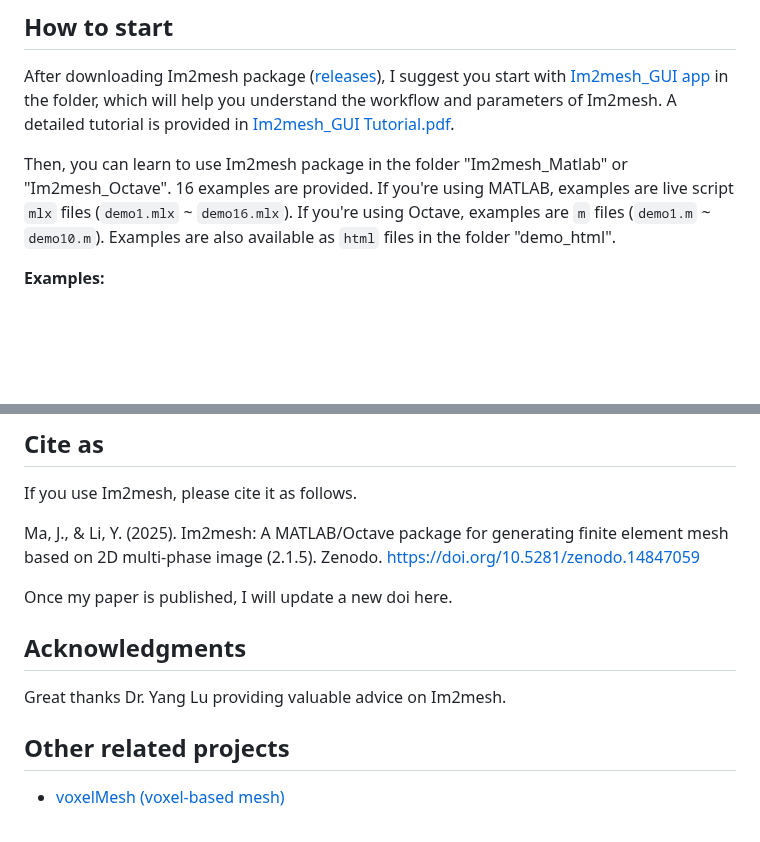
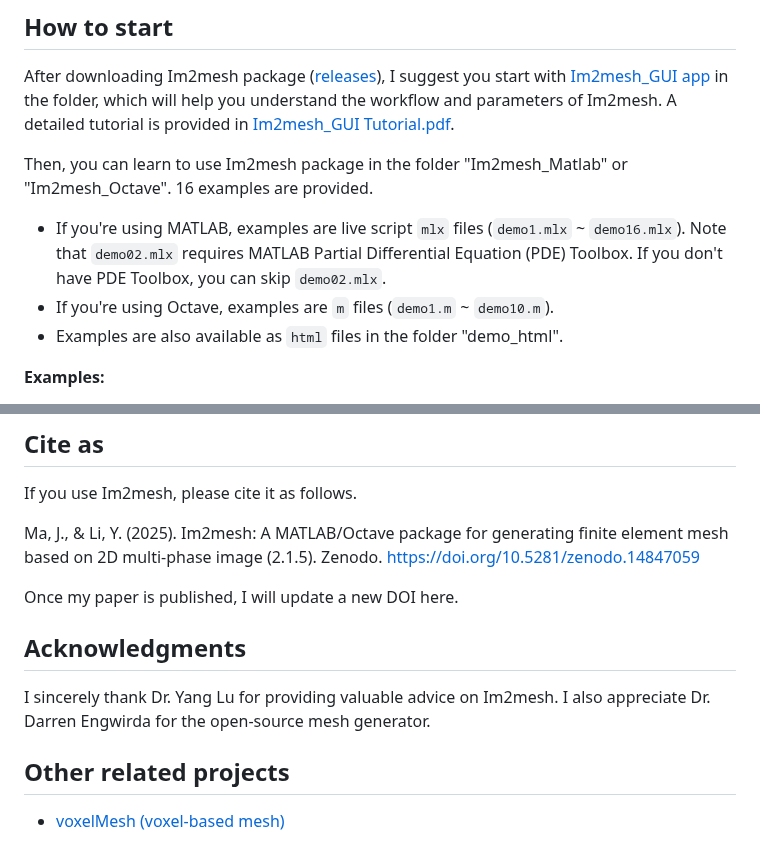
Before and after one commit to Dreamown/im2mesh_matlab, a Markdown page: README.md, 2 parts joined by grey strips. Rendered like a GitHub page; blank space fills up the shorter version.

```diff
--- a/README.md
+++ b/README.md
@@ -47,7 +47,11 @@
 
 After downloading Im2mesh package ([releases](https://github.com/mjx888/im2mesh/releases)), I suggest you start with [Im2mesh_GUI app](https://github.com/mjx888/im2mesh/tree/main/Im2mesh_GUI%20app) in the folder, which will help you understand the workflow and parameters of Im2mesh. A detailed tutorial is provided in [Im2mesh_GUI Tutorial.pdf](https://github.com/mjx888/im2mesh/blob/main/Im2mesh_GUI%20Tutorial.pdf).
 
-Then, you can learn to use Im2mesh package in the folder "Im2mesh_Matlab" or "Im2mesh_Octave". 16 examples are provided.  If you're using MATLAB,  examples are live script `mlx` files (`demo1.mlx` ~ `demo16.mlx`). If you're using Octave,  examples are `m` files (`demo1.m` ~ `demo10.m`).  Examples are also available as `html` files in the folder "demo_html".
+Then, you can learn to use Im2mesh package in the folder "Im2mesh_Matlab" or "Im2mesh_Octave". 16 examples are provided.
+
+- If you're using MATLAB,  examples are live script `mlx` files (`demo1.mlx` ~ `demo16.mlx`).  Note that `demo02.mlx` requires MATLAB Partial Differential Equation (PDE) Toolbox. If you don't have PDE Toolbox, you can skip `demo02.mlx`.
+- If you're using Octave,  examples are `m` files (`demo1.m` ~ `demo10.m`).
+- Examples are also available as `html` files in the folder "demo_html".
 
 **Examples:**
 
@@ -74,11 +78,11 @@ If you use Im2mesh, please cite it as follows.
 
 Ma, J., & Li, Y. (2025). Im2mesh: A MATLAB/Octave package for generating finite element mesh based on 2D multi-phase image (2.1.5). Zenodo. https://doi.org/10.5281/zenodo.14847059
 
-Once my paper is published, I will update a new doi here.
+Once my paper is published, I will update a new DOI here.
 
 ## Acknowledgments
 
-Great thanks Dr. Yang Lu providing valuable advice on Im2mesh.
+I sincerely thank Dr. Yang Lu for providing valuable advice on Im2mesh. I also appreciate Dr. Darren Engwirda for the open-source mesh generator.
 
 ## Other related projects
 
```
